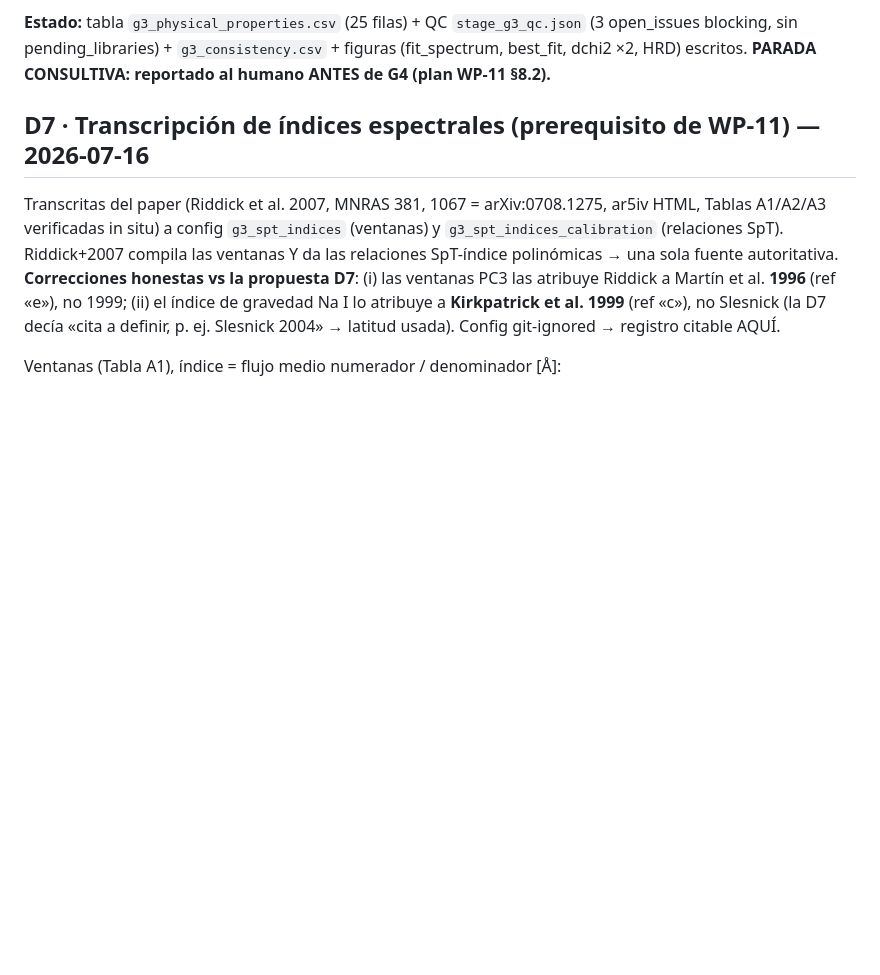
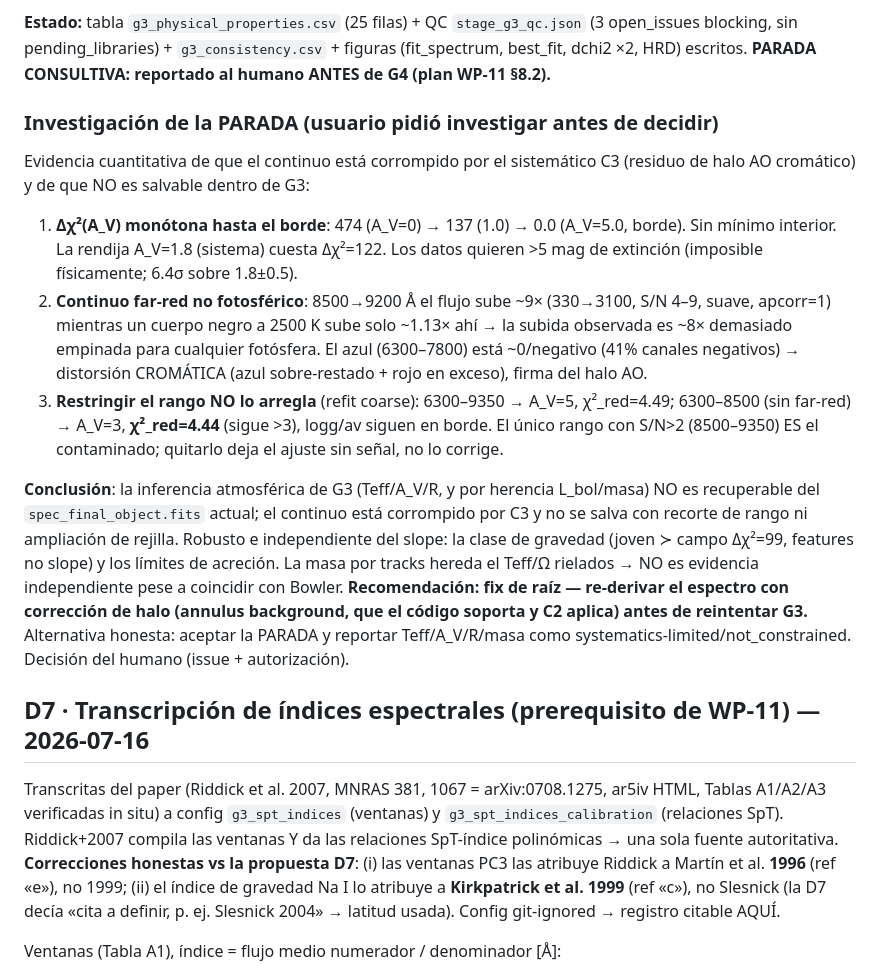
Before and after one commit to RicardoRamirezReyes/musepipe, a Markdown page: docs/plan_g3_real_progreso.md, the part around the change. Rendered like a GitHub page; blank space fills up the shorter version.

Commit message:
g3-real WP-11: investigación de la PARADA — C3 continuo corrompido, no salvable en G3
Evidencia: Δχ²(A_V) monótona al borde (A_V=1.8 cuesta Δχ²=122); continuo far-red
sube 9x vs 1.13x de un cuerpo negro 2500K (8x demasiado empinado); refit sin
far-red sigue χ²_red=4.44. Conclusión: Teff/A_V/R no recuperables sin corregir
el halo AO (annulus background) upstream. Robusto: gravedad joven, límites de
acreción. Recomendación: re-derivar el espectro (fix de raíz).

Co-Authored-By: Claude Opus 4.8 <noreply@anthropic.com>

```diff
--- a/docs/plan_g3_real_progreso.md
+++ b/docs/plan_g3_real_progreso.md
@@ -488,6 +488,35 @@ M2–M8. Lo robusto: la clase de gravedad (joven preferida) y la masa por tracks
 `g3_consistency.csv` + figuras (fit_spectrum, best_fit, dchi2 ×2, HRD) escritos.
 **PARADA CONSULTIVA: reportado al humano ANTES de G4 (plan WP-11 §8.2).**
 
+### Investigación de la PARADA (usuario pidió investigar antes de decidir)
+
+Evidencia cuantitativa de que el continuo está corrompido por el sistemático C3
+(residuo de halo AO cromático) y de que NO es salvable dentro de G3:
+
+1. **Δχ²(A_V) monótona hasta el borde**: 474 (A_V=0) → 137 (1.0) → 0.0 (A_V=5.0,
+   borde). Sin mínimo interior. La rendija A_V=1.8 (sistema) cuesta Δχ²=122. Los
+   datos quieren >5 mag de extinción (imposible físicamente; 6.4σ sobre 1.8±0.5).
+2. **Continuo far-red no fotosférico**: 8500→9200 Å el flujo sube ~9× (330→3100,
+   S/N 4–9, suave, apcorr=1) mientras un cuerpo negro a 2500 K sube solo ~1.13×
+   ahí → la subida observada es ~8× demasiado empinada para cualquier fotósfera.
+   El azul (6300–7800) está ~0/negativo (41% canales negativos) → distorsión
+   CROMÁTICA (azul sobre-restado + rojo en exceso), firma del halo AO.
+3. **Restringir el rango NO lo arregla** (refit coarse): 6300–9350 → A_V=5,
+   χ²_red=4.49; 6300–8500 (sin far-red) → A_V=3, **χ²_red=4.44** (sigue >3),
+   logg/av siguen en borde. El único rango con S/N>2 (8500–9350) ES el
+   contaminado; quitarlo deja el ajuste sin señal, no lo corrige.
+
+**Conclusión**: la inferencia atmosférica de G3 (Teff/A_V/R, y por herencia
+L_bol/masa) NO es recuperable del `spec_final_object.fits` actual; el continuo
+está corrompido por C3 y no se salva con recorte de rango ni ampliación de
+rejilla. Robusto e independiente del slope: la clase de gravedad (joven ≻ campo
+Δχ²=99, features no slope) y los límites de acreción. La masa por tracks hereda
+el Teff/Ω rielados → NO es evidencia independiente pese a coincidir con Bowler.
+**Recomendación: fix de raíz — re-derivar el espectro con corrección de halo
+(annulus background, que el código soporta y C2 aplica) antes de reintentar G3.**
+Alternativa honesta: aceptar la PARADA y reportar Teff/A_V/R/masa como
+systematics-limited/not_constrained. Decisión del humano (issue + autorización).
+
 ## D7 · Transcripción de índices espectrales (prerequisito de WP-11) — 2026-07-16
 
 Transcritas del paper (Riddick et al. 2007, MNRAS 381, 1067 = arXiv:0708.1275,
```
